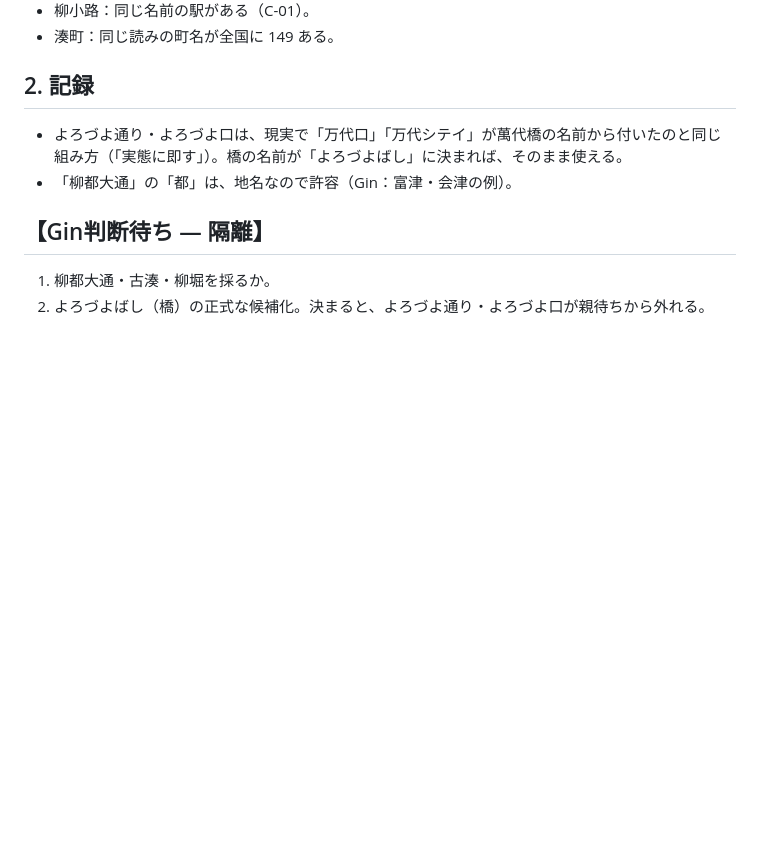
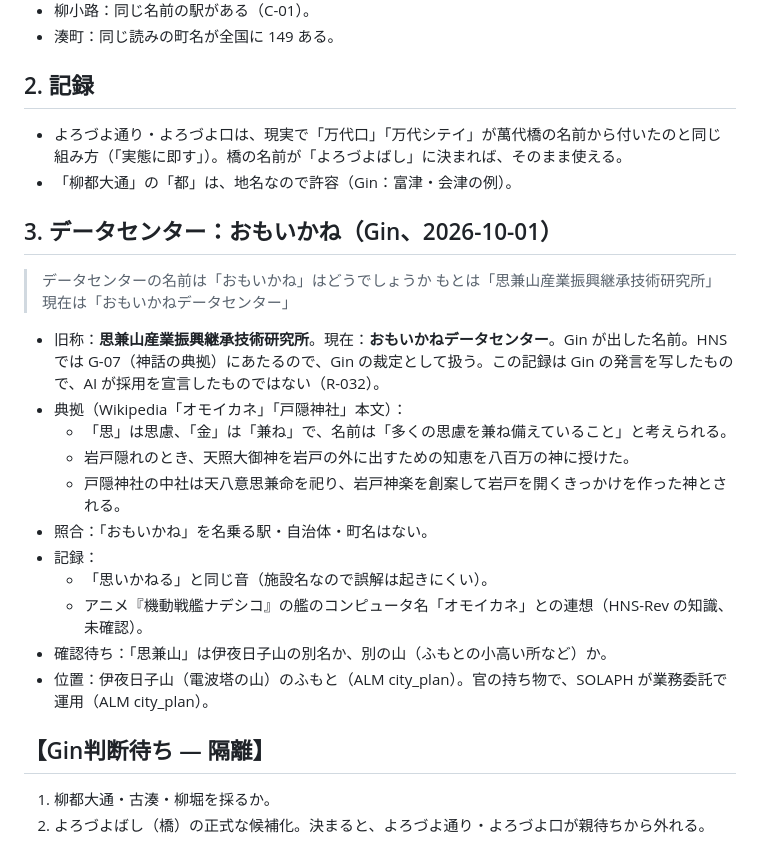
Before and after one commit to GinCYagi/HNS, a Markdown page: docs/proposals/2026-10-01_ryuto_town_names.md, the part around the change. Rendered like a GitHub page; blank space fills up the shorter version.

Commit message:
記録：データセンター「おもいかね」（旧称 思兼山産業振興継承技術研究所。Gin）
Co-Authored-By: Claude Opus 5.5 <noreply@anthropic.com>

```diff
--- a/docs/proposals/2026-10-01_ryuto_town_names.md
+++ b/docs/proposals/2026-10-01_ryuto_town_names.md
@@ -30,6 +30,23 @@
 - よろづよ通り・よろづよ口は、現実で「万代口」「万代シテイ」が萬代橋の名前から付いたのと同じ組み方（「実態に即す」）。橋の名前が「よろづよばし」に決まれば、そのまま使える。
 - 「柳都大通」の「都」は、地名なので許容（Gin：富津・会津の例）。
 
+## 3. データセンター：おもいかね（Gin、2026-10-01）
+
+> データセンターの名前は「おもいかね」はどうでしょうか
+> もとは「思兼山産業振興継承技術研究所」現在は「おもいかねデータセンター」
+
+- 旧称：**思兼山産業振興継承技術研究所**。現在：**おもいかねデータセンター**。Gin が出した名前。HNS では G-07（神話の典拠）にあたるので、Gin の裁定として扱う。この記録は Gin の発言を写したもので、AI が採用を宣言したものではない（R-032）。
+- 典拠（Wikipedia「オモイカネ」「戸隠神社」本文）：
+  - 「思」は思慮、「金」は「兼ね」で、名前は「多くの思慮を兼ね備えていること」と考えられる。
+  - 岩戸隠れのとき、天照大御神を岩戸の外に出すための知恵を八百万の神に授けた。
+  - 戸隠神社の中社は天八意思兼命を祀り、岩戸神楽を創案して岩戸を開くきっかけを作った神とされる。
+- 照合：「おもいかね」を名乗る駅・自治体・町名はない。
+- 記録：
+  - 「思いかねる」と同じ音（施設名なので誤解は起きにくい）。
+  - アニメ『機動戦艦ナデシコ』の艦のコンピュータ名「オモイカネ」との連想（HNS-Rev の知識、未確認）。
+- 確認待ち：「思兼山」は伊夜日子山の別名か、別の山（ふもとの小高い所など）か。
+- 位置：伊夜日子山（電波塔の山）のふもと（ALM city_plan）。官の持ち物で、SOLAPH が業務委託で運用（ALM city_plan）。
+
 ## 【Gin判断待ち — 隔離】
 
 1. 柳都大通・古湊・柳堀を採るか。
```
Also changed, not shown: docs/kago.md (+1 -0 lines).
